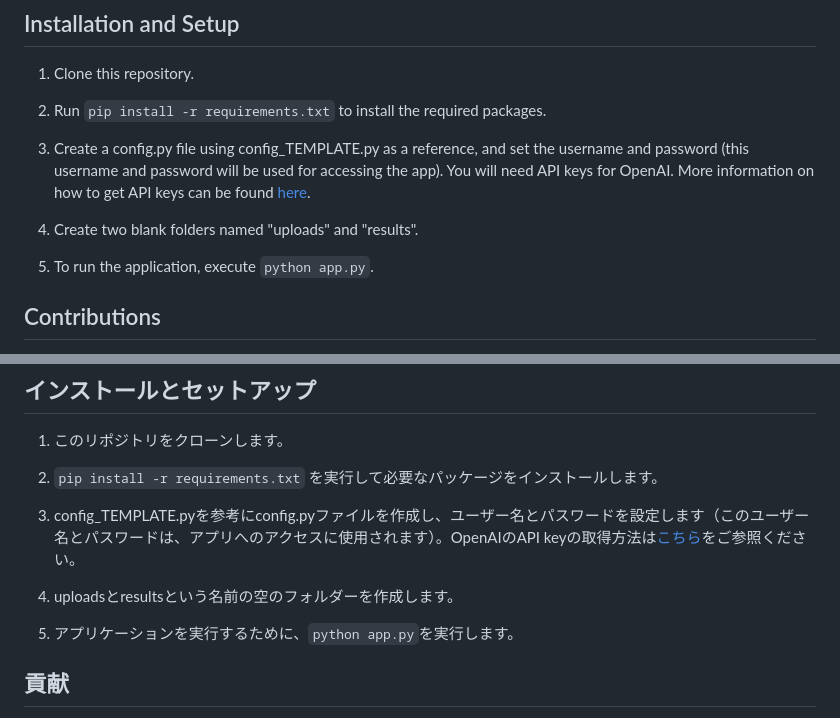
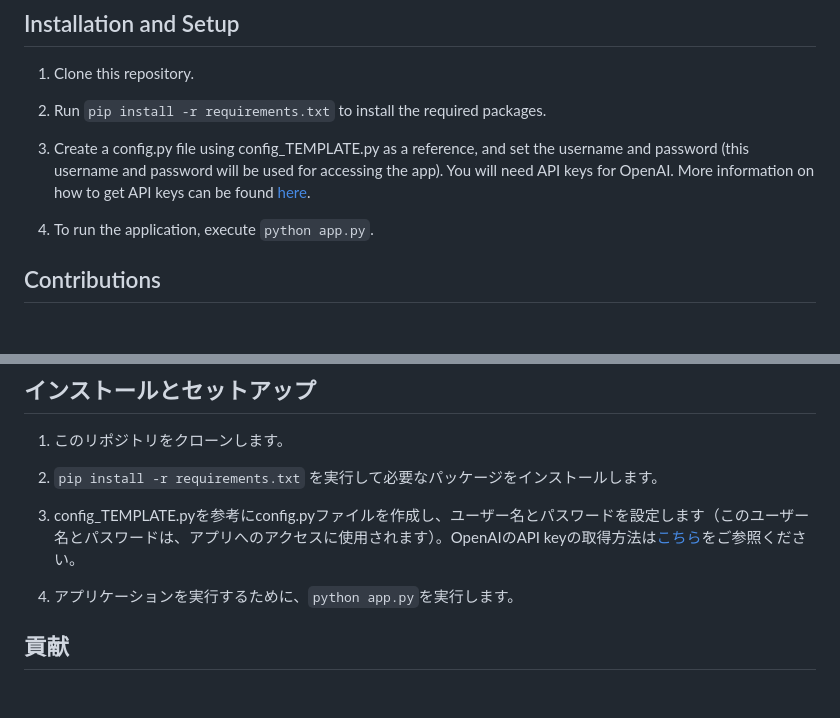
Before and after one commit to KohYoshida/YY-Transcriber, a Markdown page: README.md, 2 parts joined by grey strips. GitHub-like rendering; blank space fills up the shorter version.

Commit message:
Update markdown

```diff
--- a/README.md
+++ b/README.md
@@ -22,9 +22,7 @@ This application is a web application created using Flask, designed to convert a
 
 3. Create a config.py file using config_TEMPLATE.py as a reference, and set the username and password (this username and password will be used for accessing the app). You will need API keys for OpenAI. More information on how to get API keys can be found [here](https://help.openai.com/en/articles/4936850-where-do-i-find-my-secret-api-key).
 
-4. Create two blank folders named "uploads" and "results".
-
-5. To run the application, execute `python app.py`.
+4. To run the application, execute `python app.py`.
 
 ## Contributions
 
@@ -62,9 +60,7 @@ This project is published under the MIT license. For more information, please cl
 
 3. config_TEMPLATE.pyを参考にconfig.pyファイルを作成し、ユーザー名とパスワードを設定します（このユーザー名とパスワードは、アプリへのアクセスに使用されます）。OpenAIのAPI keyの取得方法は[こちら](https://help.openai.com/en/articles/4936850-where-do-i-find-my-secret-api-key)をご参照ください。
 
-4. uploadsとresultsという名前の空のフォルダーを作成します。
-
-5. アプリケーションを実行するために、`python app.py`を実行します。
+4. アプリケーションを実行するために、`python app.py`を実行します。
 
 ## 貢献
 
```
